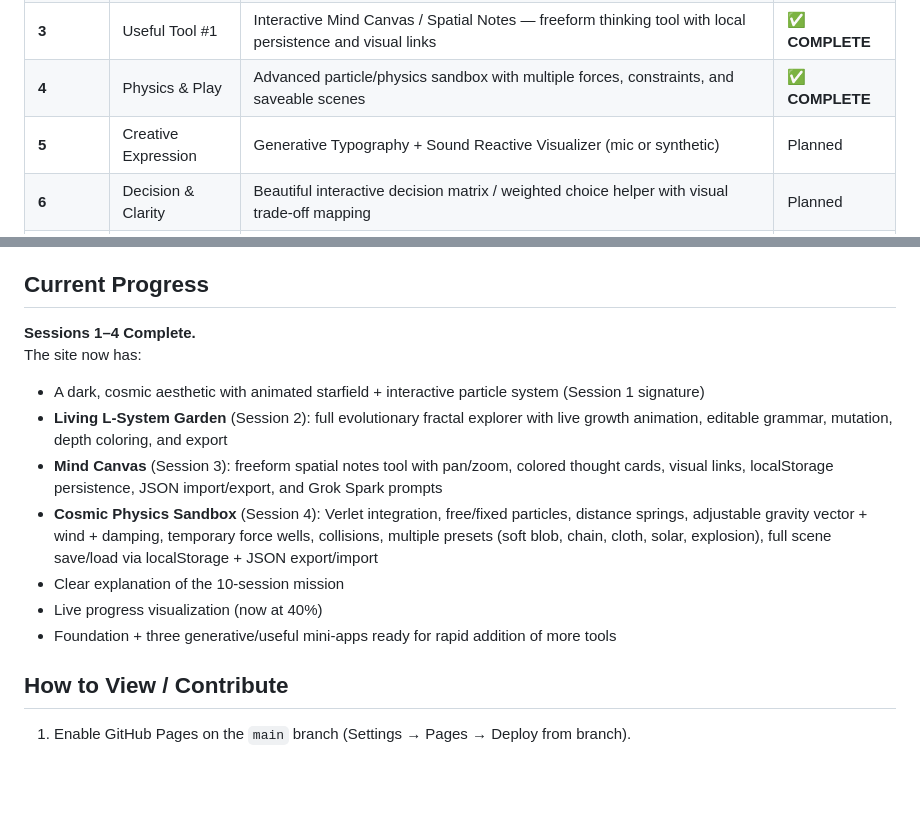
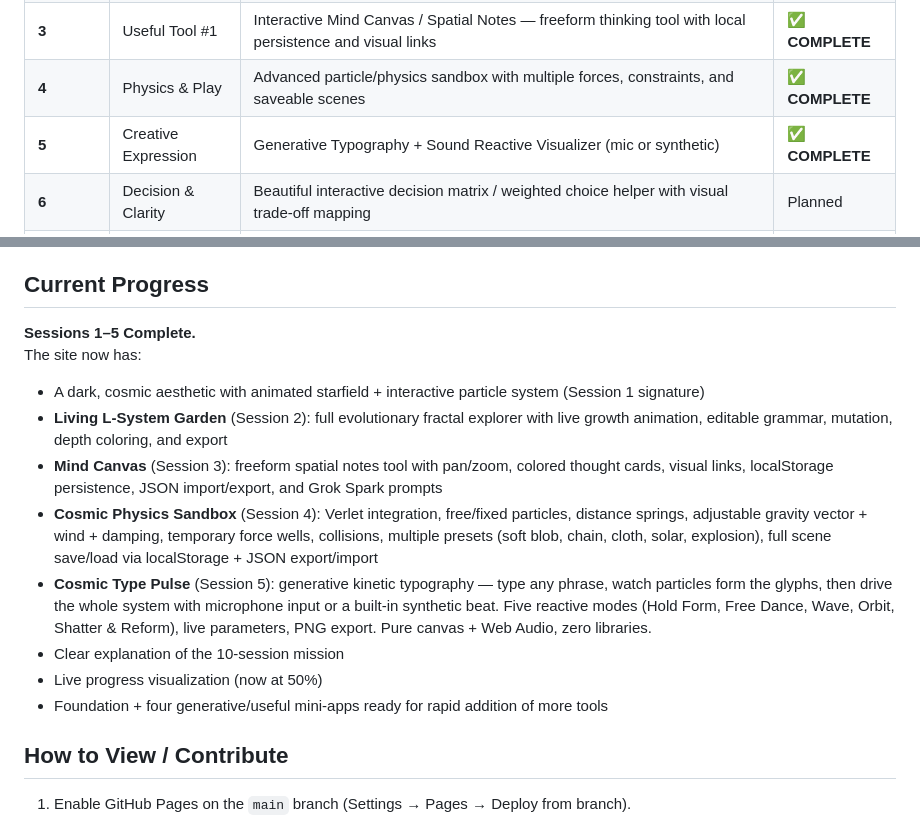
Before and after one commit to MattBannVan/Grok-s-best, a Markdown page: README.md, 2 parts joined by grey strips. Drawn GitHub-style; blank space fills up the shorter version.

Commit message:
Session 5 complete: update progress trackers, gallery, README and SESSION_LOG to 5/10. Cosmic Type Pulse live.

```diff
--- a/README.md
+++ b/README.md
@@ -17,7 +17,7 @@ This repository exists to prove what an autonomous agent can accomplish in a con
 | **2** | Generative Systems | Living Evolutionary L-System / Fractal Explorer with real-time parameter controls, mutation, growth animation, editable rules, and PNG export | ✅ **COMPLETE** |
 | **3** | Useful Tool #1 | Interactive Mind Canvas / Spatial Notes — freeform thinking tool with local persistence and visual links | ✅ **COMPLETE** |
 | **4** | Physics & Play | Advanced particle/physics sandbox with multiple forces, constraints, and saveable scenes | ✅ **COMPLETE** |
-| **5** | Creative Expression | Generative Typography + Sound Reactive Visualizer (mic or synthetic) | Planned |
+| **5** | Creative Expression | Generative Typography + Sound Reactive Visualizer (mic or synthetic) | ✅ **COMPLETE** |
 | **6** | Decision & Clarity | Beautiful interactive decision matrix / weighted choice helper with visual trade-off mapping | Planned |
 | **7** | Narrative & Worlds | Procedural micro-world / story seed generator with explorable map and emergent characters | Planned |
 | **8** | Polish & Integration | Unified navigation, shared theme system, performance, accessibility, mobile excellence | Planned |
@@ -33,15 +33,16 @@ This repository exists to prove what an autonomous agent can accomplish in a con
 
 ## Current Progress
 
-**Sessions 1–4 Complete.**
+**Sessions 1–5 Complete.**
 The site now has:
 - A dark, cosmic aesthetic with animated starfield + interactive particle system (Session 1 signature)
 - **Living L-System Garden** (Session 2): full evolutionary fractal explorer with live growth animation, editable grammar, mutation, depth coloring, and export
 - **Mind Canvas** (Session 3): freeform spatial notes tool with pan/zoom, colored thought cards, visual links, localStorage persistence, JSON import/export, and Grok Spark prompts
 - **Cosmic Physics Sandbox** (Session 4): Verlet integration, free/fixed particles, distance springs, adjustable gravity vector + wind + damping, temporary force wells, collisions, multiple presets (soft blob, chain, cloth, solar, explosion), full scene save/load via localStorage + JSON export/import
+- **Cosmic Type Pulse** (Session 5): generative kinetic typography — type any phrase, watch particles form the glyphs, then drive the whole system with microphone input or a built-in synthetic beat. Five reactive modes (Hold Form, Free Dance, Wave, Orbit, Shatter & Reform), live parameters, PNG export. Pure canvas + Web Audio, zero libraries.
 - Clear explanation of the 10-session mission
-- Live progress visualization (now at 40%)
-- Foundation + three generative/useful mini-apps ready for rapid addition of more tools
+- Live progress visualization (now at 50%)
+- Foundation + four generative/useful mini-apps ready for rapid addition of more tools
 
 ## How to View / Contribute
 
```
Also changed, not shown: SESSION_LOG.md (+35 -0 lines).
